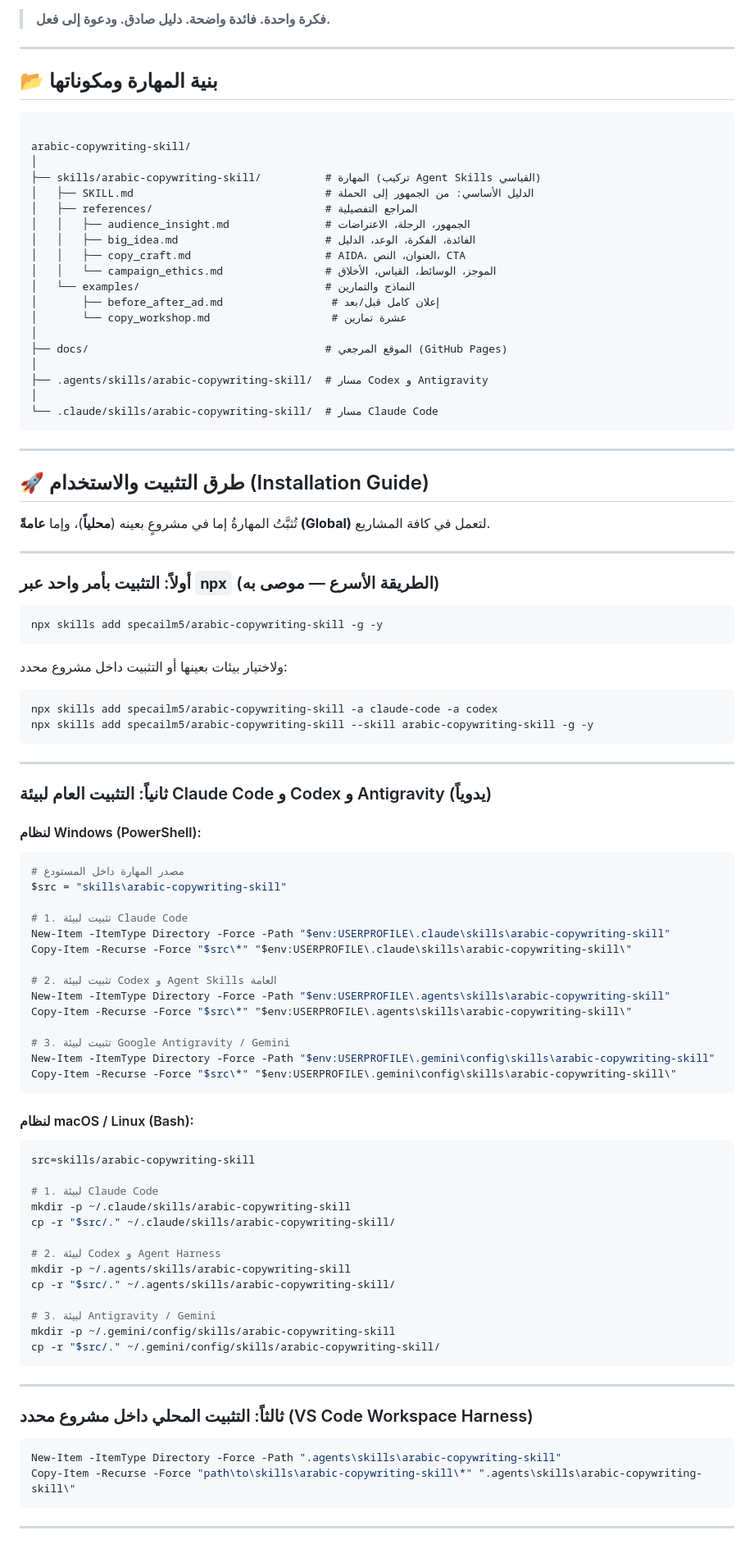
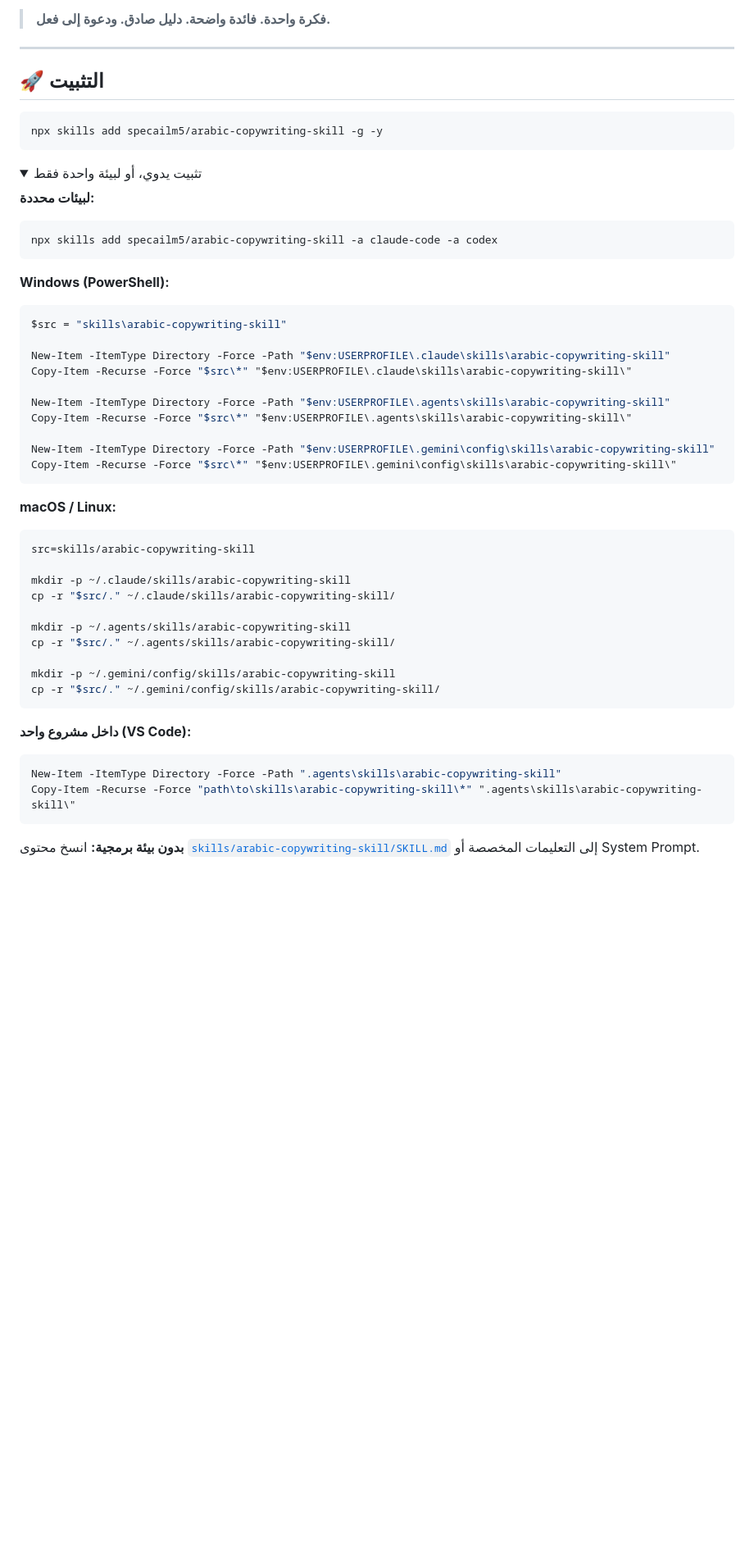
Before and after one commit to specailm5/arabic-copywriting-skill, a Markdown page: README.md, the part around one of its changes. Shown at 82% size. Drawn GitHub-style; folded sections open; blank space fills up the shorter version.

Commit message:
docs: trim README to reader-facing content
Remove the limits section and the internal file tree; keep one install command up top and collapse the manual methods into a details block.

````diff
--- a/README.md
+++ b/README.md
@@ -35,99 +35,57 @@
 
 ---
 
-## 📂 بنية المهارة ومكوناتها
-
-<pre dir="rtl"><code>
-arabic-copywriting-skill/
-│
-├── skills/arabic-copywriting-skill/          # المهارة (تركيب Agent Skills القياسي)
-│   ├── SKILL.md                              # الدليل الأساسي: من الجمهور إلى الحملة
-│   ├── references/                           # المراجع التفصيلية
-│   │   ├── audience_insight.md               # الجمهور، الرحلة، الاعتراضات
-│   │   ├── big_idea.md                       # الفائدة، الفكرة، الوعد، الدليل
-│   │   ├── copy_craft.md                     # AIDA، العنوان، النص، CTA
-│   │   └── campaign_ethics.md                # الموجز، الوسائط، القياس، الأخلاق
-│   └── examples/                             # النماذج والتمارين
-│       ├── before_after_ad.md                 # إعلان كامل قبل/بعد
-│       └── copy_workshop.md                   # عشرة تمارين
-│
-├── docs/                                     # الموقع المرجعي (GitHub Pages)
-│
-├── .agents/skills/arabic-copywriting-skill/  # مسار Codex و Antigravity
-│
-└── .claude/skills/arabic-copywriting-skill/  # مسار Claude Code
-</code></pre>
-
----
-
-## 🚀 طرق التثبيت والاستخدام (Installation Guide)
-
-تُثبَّتُ المهارةُ إما في مشروعٍ بعينه (**محلياً**)، وإما **عامةً (Global)** لتعمل في كافة المشاريع.
-
----
-
-### أولاً: التثبيت بأمر واحد عبر `npx` (الطريقة الأسرع — موصى به)
+## 🚀 التثبيت
 
 ```bash
 npx skills add specailm5/arabic-copywriting-skill -g -y
 ```
 
-ولاختيار بيئات بعينها أو التثبيت داخل مشروع محدد:
+<details>
+<summary>تثبيت يدوي، أو لبيئة واحدة فقط</summary>
+
+**لبيئات محددة:**
 
 ```bash
 npx skills add specailm5/arabic-copywriting-skill -a claude-code -a codex
-npx skills add specailm5/arabic-copywriting-skill --skill arabic-copywriting-skill -g -y
 ```
 
----
-
-### ثانياً: التثبيت العام لبيئة Claude Code و Codex و Antigravity (يدوياً)
-
-#### لنظام Windows (PowerShell):
+**Windows (PowerShell):**
 
 ```powershell
-# مصدر المهارة داخل المستودع
 $src = "skills\arabic-copywriting-skill"
 
-# 1. تثبيت لبيئة Claude Code
 New-Item -ItemType Directory -Force -Path "$env:USERPROFILE\.claude\skills\arabic-copywriting-skill"
 Copy-Item -Recurse -Force "$src\*" "$env:USERPROFILE\.claude\skills\arabic-copywriting-skill\"
 
-# 2. تثبيت لبيئة Codex و Agent Skills العامة
 New-Item -ItemType Directory -Force -Path "$env:USERPROFILE\.agents\skills\arabic-copywriting-skill"
 Copy-Item -Recurse -Force "$src\*" "$env:USERPROFILE\.agents\skills\arabic-copywriting-skill\"
 
-# 3. تثبيت لبيئة Google Antigravity / Gemini
 New-Item -ItemType Directory -Force -Path "$env:USERPROFILE\.gemini\config\skills\arabic-copywriting-skill"
 Copy-Item -Recurse -Force "$src\*" "$env:USERPROFILE\.gemini\config\skills\arabic-copywriting-skill\"
 ```
 
-#### لنظام macOS / Linux (Bash):
+**macOS / Linux:**
 
 ```bash
 src=skills/arabic-copywriting-skill
 
-# 1. لبيئة Claude Code
 mkdir -p ~/.claude/skills/arabic-copywriting-skill
 cp -r "$src/." ~/.claude/skills/arabic-copywriting-skill/
 
-# 2. لبيئة Codex و Agent Harness
 mkdir -p ~/.agents/skills/arabic-copywriting-skill
 cp -r "$src/." ~/.agents/skills/arabic-copywriting-skill/
 
-# 3. لبيئة Antigravity / Gemini
 mkdir -p ~/.gemini/config/skills/arabic-copywriting-skill
 cp -r "$src/." ~/.gemini/config/skills/arabic-copywriting-skill/
 ```
 
----
-
-### ثالثاً: التثبيت المحلي داخل مشروع محدد (VS Code Workspace Harness)
+**داخل مشروع واحد (VS Code):**
 
 ```powershell
 New-Item -ItemType Directory -Force -Path ".agents\skills\arabic-copywriting-skill"
 Copy-Item -Recurse -Force "path\to\skills\arabic-copywriting-skill\*" ".agents\skills\arabic-copywriting-skill\"
 ```
 
----
+**بدون بيئة برمجية:** انسخ محتوى [`skills/arabic-copywriting-skill/SKILL.md`](skills/arabic-copywriting-skill/SKILL.md) إلى التعليمات المخصصة أو System Prompt.
 
````
Also changed, not shown: other parts of README.md (+10 -13 lines).
